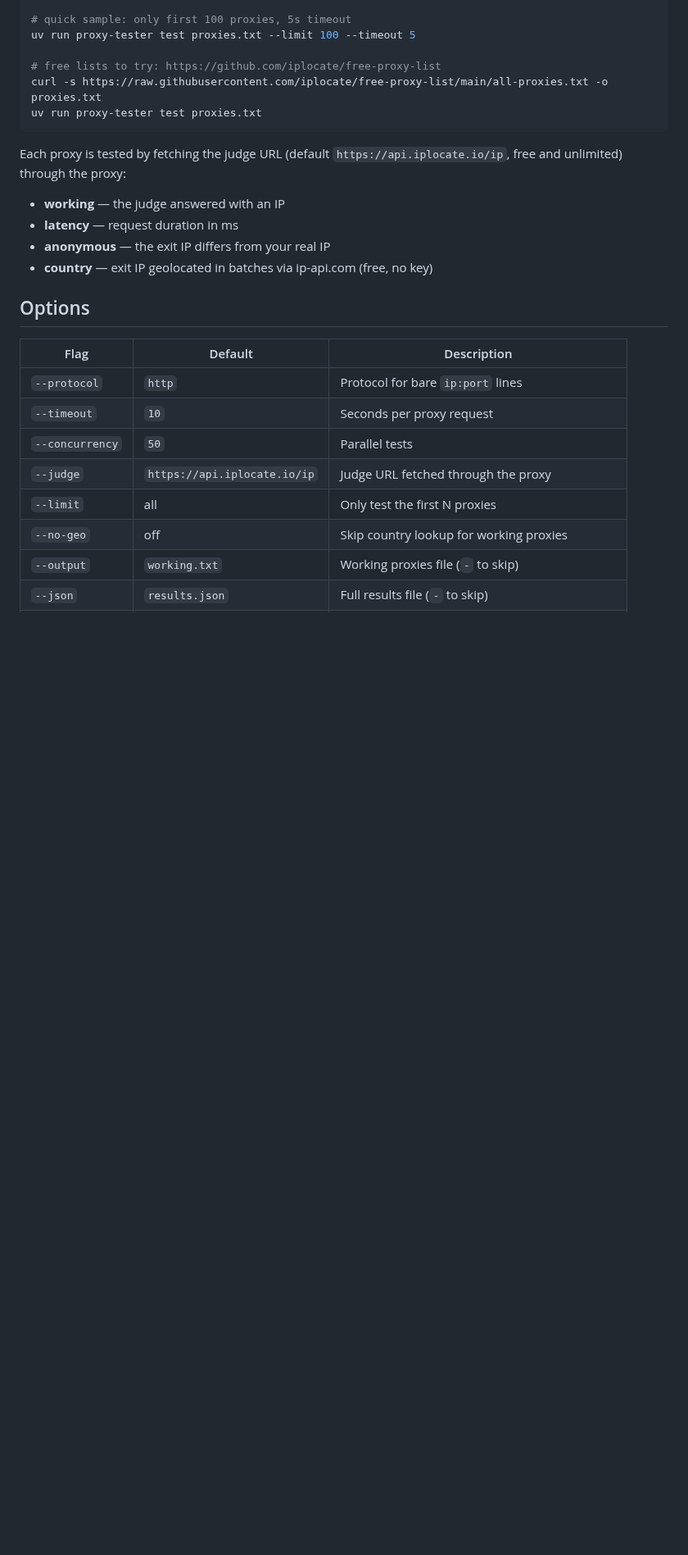
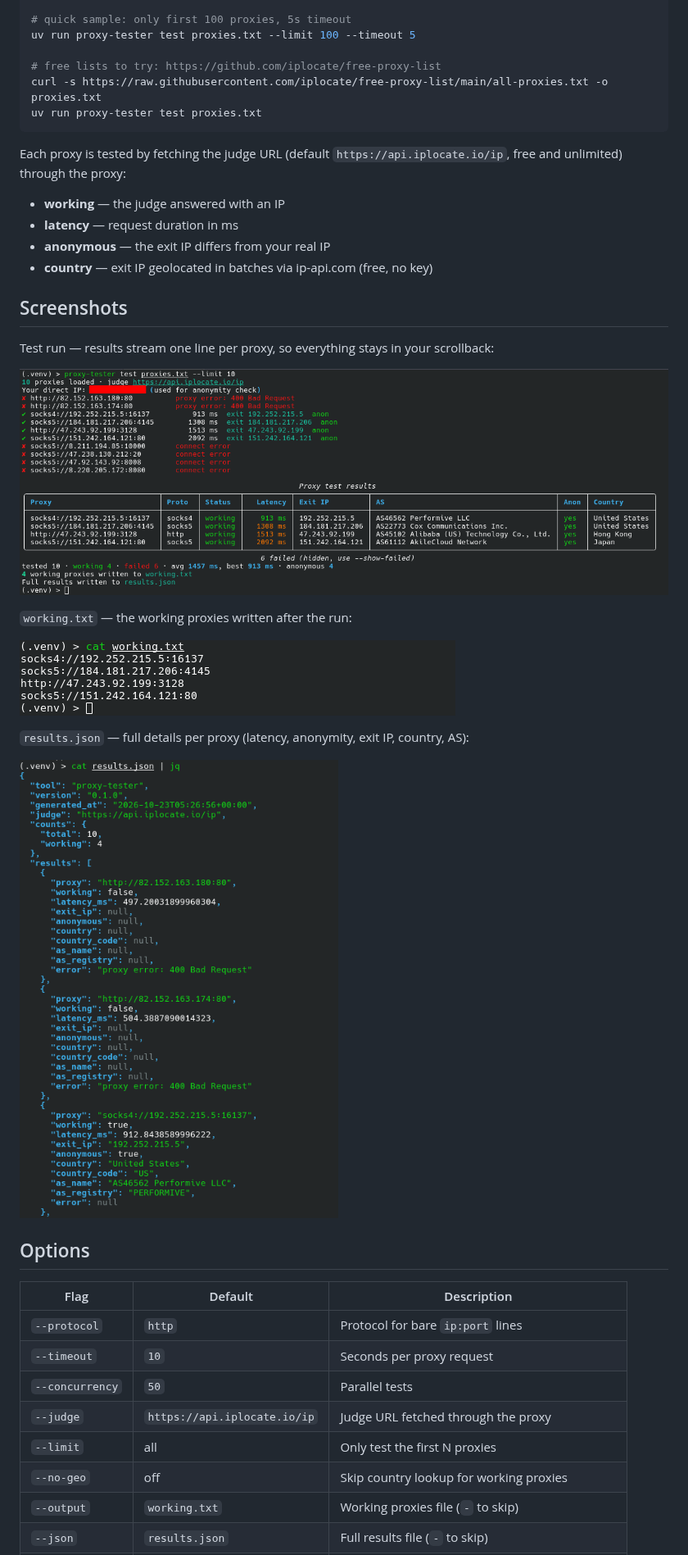
Before and after one commit to WildPasta/proxy-tester, a Markdown page: README.md, the part around the change. Shown at 82% size. Rendered like a GitHub page; pictures changed too: assets/json_output_1.png (added), assets/list_output_1.png (added), assets/live_output_1.png (added); blank space fills up the shorter version.

Commit message:
Add output screenshots to README

```diff
--- a/README.md
+++ b/README.md
@@ -43,6 +43,22 @@ Each proxy is tested by fetching the judge URL (default
 - **anonymous** — the exit IP differs from your real IP
 - **country** — exit IP geolocated in batches via ip-api.com (free, no key)
 
+## Screenshots
+
+Test run — results stream one line per proxy, so everything stays in your
+scrollback:
+
+![Live test output](assets/live_output_1.png)
+
+`working.txt` — the working proxies written after the run:
+
+![working.txt output](assets/list_output_1.png)
+
+`results.json` — full details per proxy (latency, anonymity, exit IP, country,
+AS):
+
+![results.json output](assets/json_output_1.png)
+
 ## Options
 
 | Flag | Default | Description |
```
